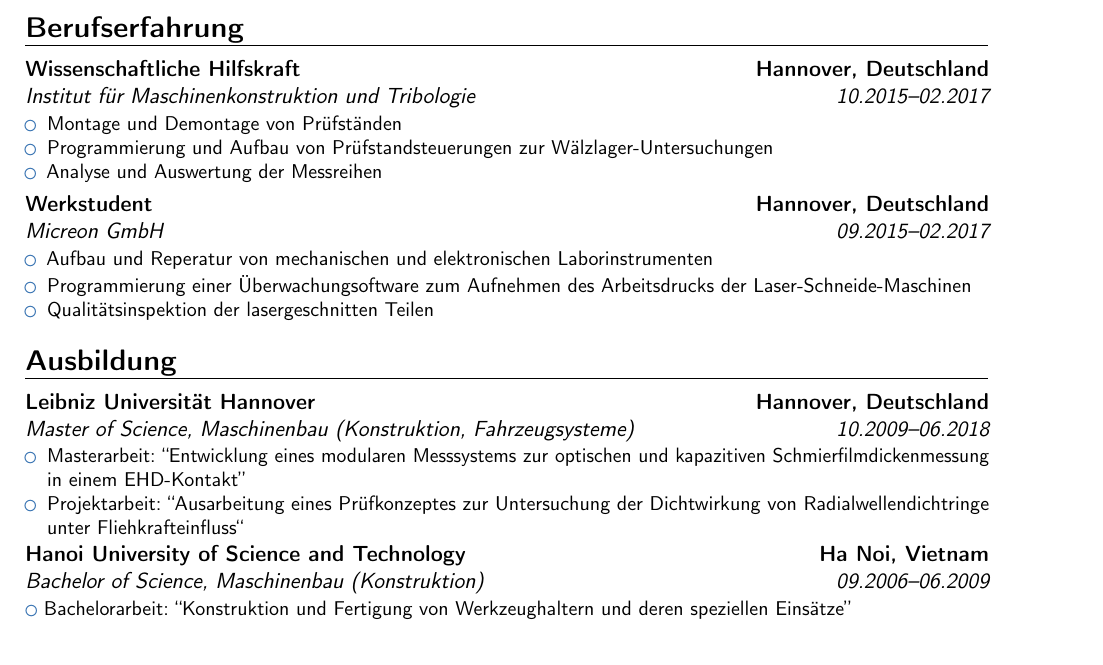
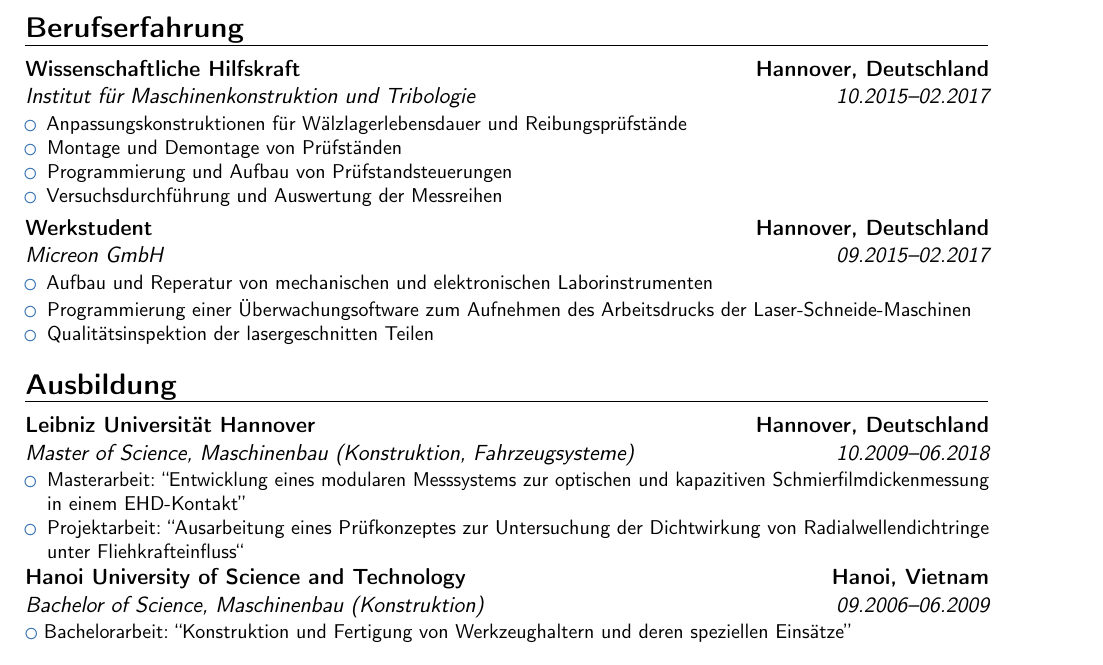
Before and after one commit to ngocminhdao88/bewerbung, a LaTeX CV (lebenslauf.tex): part of page 1 of 2, cut so that both start at the same text. Compiled offline with pdfLaTeX.

Commit message:
added Arbeitszeugnis von imkt. Updated the lebenslauf mit der Arbeit bei IMKT

```diff
--- a/lebenslauf.tex
+++ b/lebenslauf.tex
@@ -107,9 +107,10 @@
 {}
 {
     \begin{itemize}
+        \item Anpassungskonstruktionen für Wälzlagerlebensdauer und Reibungsprüfstände
         \item Montage und Demontage von Prüfständen
-        \item Programmierung und Aufbau von Prüfstandsteuerungen zur Wälzlager-Untersuchungen
-        \item Analyse und Auswertung der Messreihen
+        \item Programmierung und Aufbau von Prüfstandsteuerungen
+        \item Versuchsdurchführung und Auswertung der Messreihen
     \end{itemize}
 }
 
@@ -159,7 +160,7 @@
 \cventry{09.2006--06.2009}
 {Bachelor of Science, Maschinenbau (Konstruktion)}
 {Hanoi University of Science and Technology}
-{Ha Noi, Vietnam}
+{Hanoi, Vietnam}
 {}
 {
     \labelitemi\ Bachelorarbeit: ``Konstruktion und Fertigung von Werkzeughaltern und deren speziellen Einsätze''
```
Also changed, not shown: zeugnisse.tex (+3 -0 lines), zeugnisse/imkt_arbeitszeugnis.jpg (added), zeugnisse/imkt_arbeitszeugnis_lq.jpg (added).
